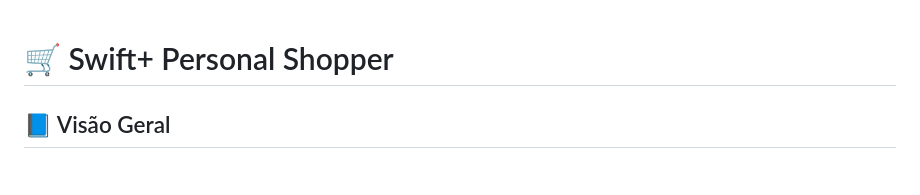
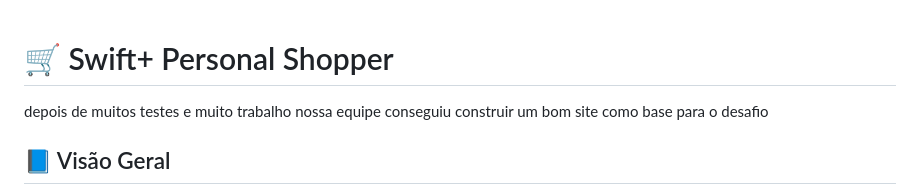
Before and after one commit to llucaslluz/DESAFIO-SWIFT, a Markdown page: README.md, the part around the change. Drawn GitHub-style.

```diff
--- a/README.md
+++ b/README.md
@@ -1,4 +1,6 @@
 # 🛒 Swift+ Personal Shopper
+
+depois de muitos testes e muito trabalho nossa equipe conseguiu construir um bom site como base para o desafio
 
 ## 📘 Visão Geral
 O **Swift+ Personal Shopper** é uma experiência integrada ao app/site da Swift, criada para reduzir atritos na jornada **O2O (Offline to Online)** e incentivar clientes das lojas físicas a migrarem para o digital com simplicidade, confiança e benefícios claros.
```
